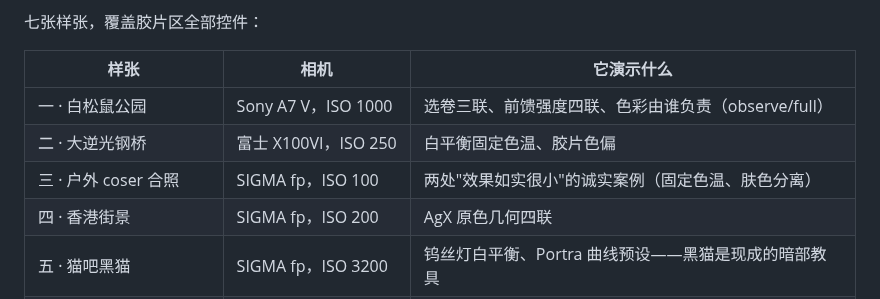
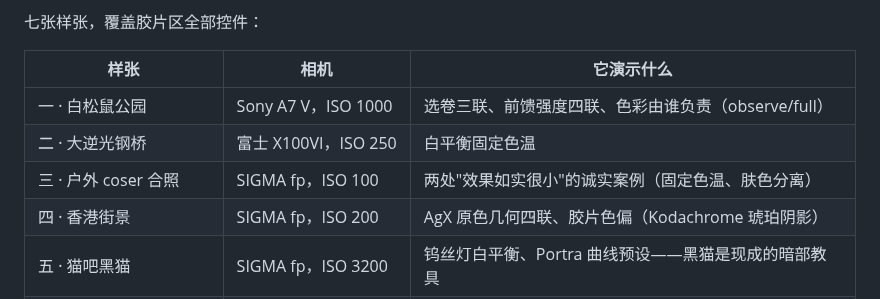
Before and after one commit to Gen-416/AgXRAW, a Markdown page: docs/FILM_TUTORIAL.zh-CN.md, the part around one of its changes. Drawn GitHub-style.

```diff
--- a/docs/FILM_TUTORIAL.zh-CN.md
+++ b/docs/FILM_TUTORIAL.zh-CN.md
@@ -11,9 +11,9 @@
 | 样张 | 相机 | 它演示什么 |
 |---|---|---|
 | 一 · 白松鼠公园 | Sony A7 V，ISO 1000 | 选卷三联、前馈强度四联、色彩由谁负责（observe/full） |
-| 二 · 大逆光钢桥 | 富士 X100VI，ISO 250 | 白平衡固定色温、胶片色偏 |
+| 二 · 大逆光钢桥 | 富士 X100VI，ISO 250 | 白平衡固定色温 |
 | 三 · 户外 coser 合照 | SIGMA fp，ISO 100 | 两处"效果如实很小"的诚实案例（固定色温、肤色分离） |
-| 四 · 香港街景 | SIGMA fp，ISO 200 | AgX 原色几何四联 |
+| 四 · 香港街景 | SIGMA fp，ISO 200 | AgX 原色几何四联、胶片色偏（Kodachrome 琥珀阴影） |
 | 五 · 猫吧黑猫 | SIGMA fp，ISO 3200 | 钨丝灯白平衡、Portra 曲线预设——黑猫是现成的暗部教具 |
 | 六 · live house 红光舞台 | SIGMA fp，ISO 25600 | AgX 原色几何的极端饱和案例 |
 | 七 · 清汤面碗 | SIGMA fp，ISO 12800 | 放大机色头 Y/M——青花白瓷是现成的中性参照物 |
```
Also changed, not shown: other parts of docs/FILM_TUTORIAL.zh-CN.md (+17 -14 lines), docs/assets/film-tutorial/crop_crossover_datasheet.jpg, docs/assets/film-tutorial/crop_crossover_off.jpg, docs/assets/film-tutorial/crossover_datasheet.jpg, docs/assets/film-tutorial/crossover_off.jpg.
